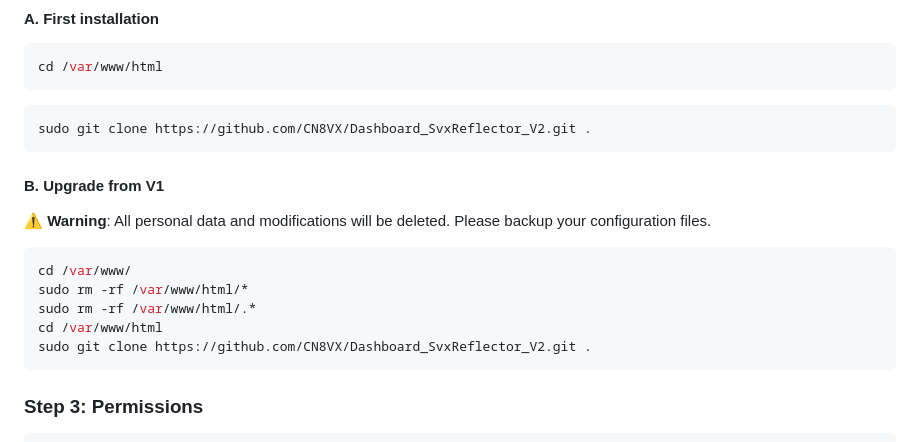
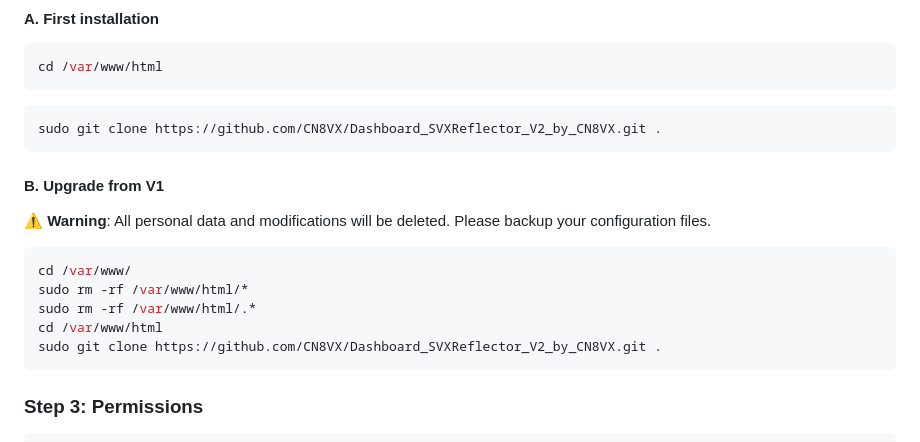
Before and after one commit to CN8VX/Dashboard_SVXReflector_V2_by_CN8VX, a Markdown page: docs/README_EN.md, the part around the change. Rendered like a GitHub page.

````diff
--- a/docs/README_EN.md
+++ b/docs/README_EN.md
@@ -94,7 +94,7 @@ Specialized page developed by [CN8VX](https://www.qrz.com/db/CN8VX) accessible o
 cd /var/www/html
 ```
 ```bash
-sudo git clone https://github.com/CN8VX/Dashboard_SvxReflector_V2.git .
+sudo git clone https://github.com/CN8VX/Dashboard_SVXReflector_V2_by_CN8VX.git .
 ```
 
 #### B. Upgrade from V1
@@ -104,7 +104,7 @@ cd /var/www/
 sudo rm -rf /var/www/html/*
 sudo rm -rf /var/www/html/.*
 cd /var/www/html
-sudo git clone https://github.com/CN8VX/Dashboard_SvxReflector_V2.git .
+sudo git clone https://github.com/CN8VX/Dashboard_SVXReflector_V2_by_CN8VX.git .
 ```
 
 ### Step 3: Permissions
````
